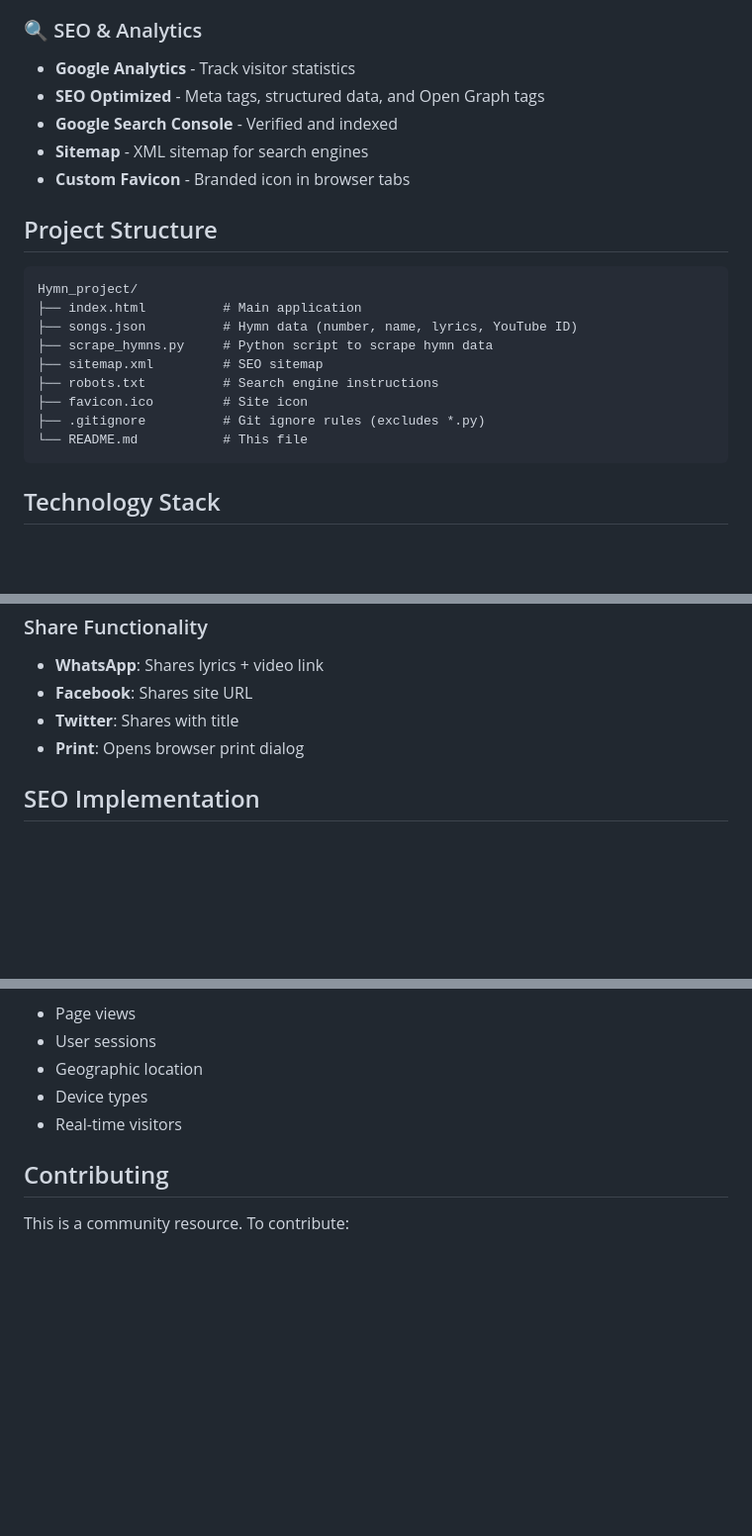
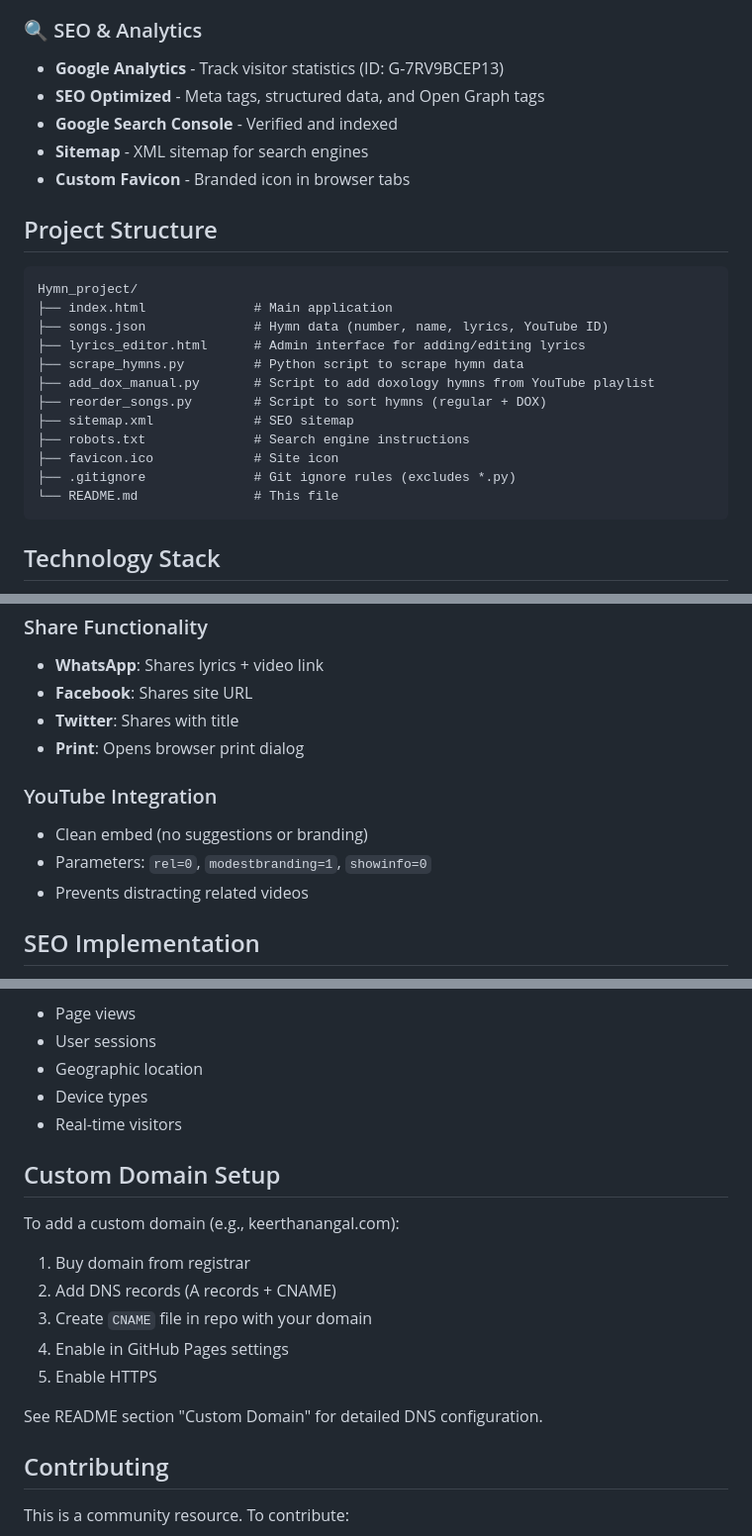
Before and after one commit to shibinj/Hymn_project, a Markdown page: README.md, 3 parts joined by grey strips. Shown at 99% size. Drawn GitHub-style; blank space fills up the shorter version.

````diff
--- a/README.md
+++ b/README.md
@@ -25,7 +26,7 @@ A comprehensive online collection of Malayalam Christian hymns with lyrics and Y
 - **Print Friendly** - Print lyrics for offline use
 
 ### 🔍 SEO & Analytics
-- **Google Analytics** - Track visitor statistics
+- **Google Analytics** - Track visitor statistics (ID: G-7RV9BCEP13)
 - **SEO Optimized** - Meta tags, structured data, and Open Graph tags
 - **Google Search Console** - Verified and indexed
 - **Sitemap** - XML sitemap for search engines
@@ -35,14 +36,17 @@ A comprehensive online collection of Malayalam Christian hymns with lyrics and Y
 
 ```
 Hymn_project/
-├── index.html          # Main application
-├── songs.json          # Hymn data (number, name, lyrics, YouTube ID)
-├── scrape_hymns.py     # Python script to scrape hymn data
-├── sitemap.xml         # SEO sitemap
-├── robots.txt          # Search engine instructions
-├── favicon.ico         # Site icon
-├── .gitignore          # Git ignore rules (excludes *.py)
-└── README.md           # This file
+├── index.html              # Main application
+├── songs.json              # Hymn data (number, name, lyrics, YouTube ID)
+├── lyrics_editor.html      # Admin interface for adding/editing lyrics
+├── scrape_hymns.py         # Python script to scrape hymn data
+├── add_dox_manual.py       # Script to add doxology hymns from YouTube playlist
+├── reorder_songs.py        # Script to sort hymns (regular + DOX)
+├── sitemap.xml             # SEO sitemap
+├── robots.txt              # Search engine instructions
+├── favicon.ico             # Site icon
+├── .gitignore              # Git ignore rules (excludes *.py)
+└── README.md               # This file
 ```
 
 ## Technology Stack
@@ -130,6 +173,11 @@ Each hymn in `songs.json` follows this format:
 - **Twitter**: Shares with title
 - **Print**: Opens browser print dialog
 
+### YouTube Integration
+- Clean embed (no suggestions or branding)
+- Parameters: `rel=0`, `modestbranding=1`, `showinfo=0`
+- Prevents distracting related videos
+
 ## SEO Implementation
 
 - Meta description and keywords
@@ -151,6 +199,18 @@ Metrics tracked:
 - Device types
 - Real-time visitors
 
+## Custom Domain Setup
+
+To add a custom domain (e.g., keerthanangal.com):
+
+1. Buy domain from registrar
+2. Add DNS records (A records + CNAME)
+3. Create `CNAME` file in repo with your domain
+4. Enable in GitHub Pages settings
+5. Enable HTTPS
+
+See README section "Custom Domain" for detailed DNS configuration.
+
 ## Contributing
 
 This is a community resource. To contribute:
````
Also changed, not shown: other parts of README.md (+44 -4 lines).
